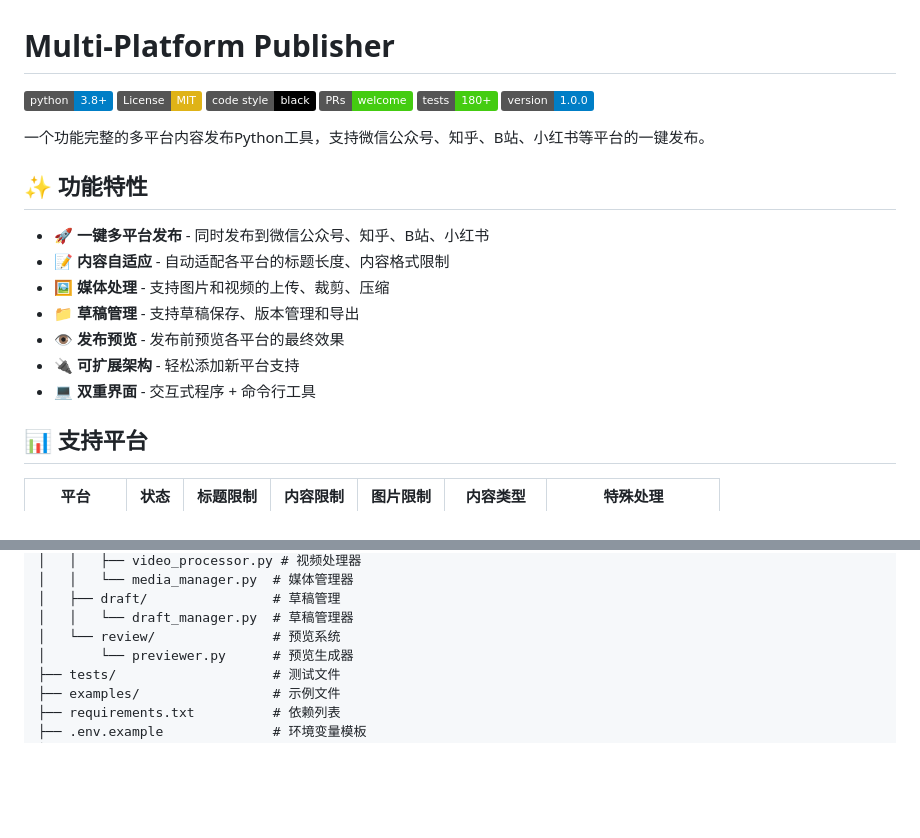
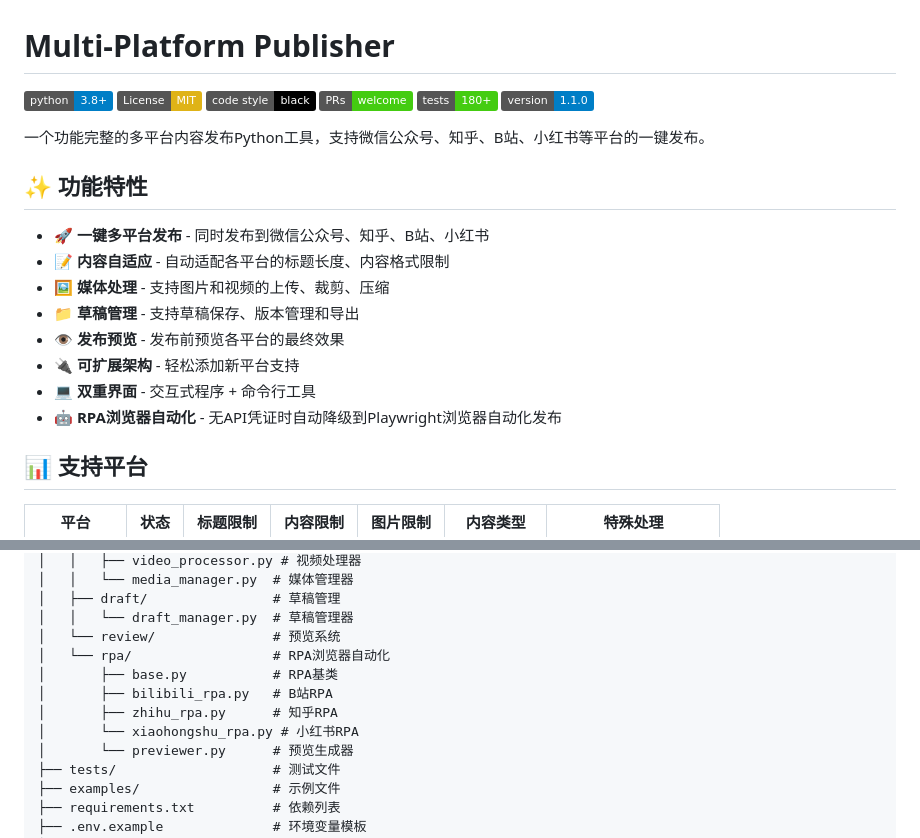
Before and after one commit to ZhaoHaoYu001/multi-platform-publisher, a Markdown page: README.md, 2 parts joined by grey strips. GitHub-like rendering; badges without logos; blank space fills up the shorter version.

Commit message:
docs: 更新README，添加RPA功能说明和v1.1.0版本信息

```diff
--- a/README.md
+++ b/README.md
@@ -5,7 +5,7 @@
 [![Code style: black](https://img.shields.io/badge/code%20style-black-000000.svg)](https://github.com/psf/black)
 [![PRs Welcome](https://img.shields.io/badge/PRs-welcome-brightgreen.svg)](http://makeapullrequest.com)
 [![Tests](https://img.shields.io/badge/tests-180%2B-brightgreen.svg)](tests/)
-[![Version](https://img.shields.io/badge/version-1.0.0-blue.svg)](https://github.com/ZhaoHaoYu001/multi-platform-publisher/releases)
+[![Version](https://img.shields.io/badge/version-1.1.0-blue.svg)](https://github.com/ZhaoHaoYu001/multi-platform-publisher/releases)
 
 一个功能完整的多平台内容发布Python工具，支持微信公众号、知乎、B站、小红书等平台的一键发布。
 
@@ -18,6 +18,7 @@
 - 👁️ **发布预览** - 发布前预览各平台的最终效果
 - 🔌 **可扩展架构** - 轻松添加新平台支持
 - 💻 **双重界面** - 交互式程序 + 命令行工具
+- 🤖 **RPA浏览器自动化** - 无API凭证时自动降级到Playwright浏览器自动化发布
 
 ## 📊 支持平台
 
@@ -281,6 +282,11 @@ multi-platform-publisher/
 │   ├── draft/                # 草稿管理
 │   │   └── draft_manager.py  # 草稿管理器
 │   └── review/               # 预览系统
+│   └── rpa/                  # RPA浏览器自动化
+│       ├── base.py           # RPA基类
+│       ├── bilibili_rpa.py   # B站RPA
+│       ├── zhihu_rpa.py      # 知乎RPA
+│       └── xiaohongshu_rpa.py # 小红书RPA
 │       └── previewer.py      # 预览生成器
 ├── tests/                    # 测试文件
 ├── examples/                 # 示例文件
```
